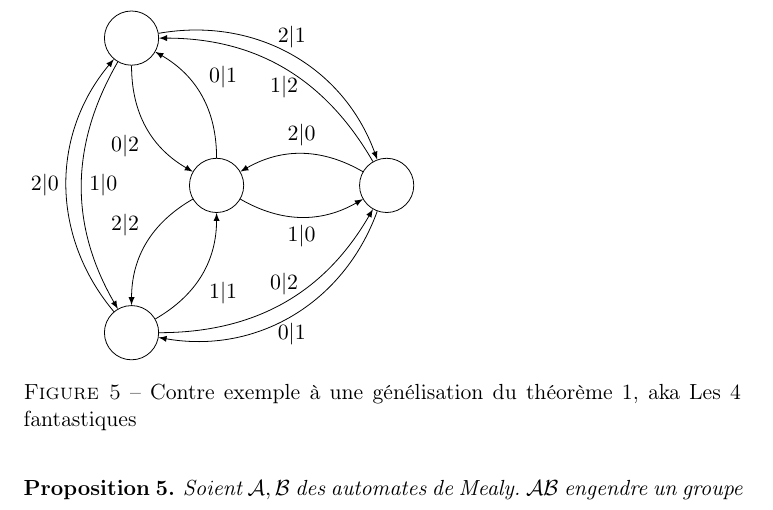
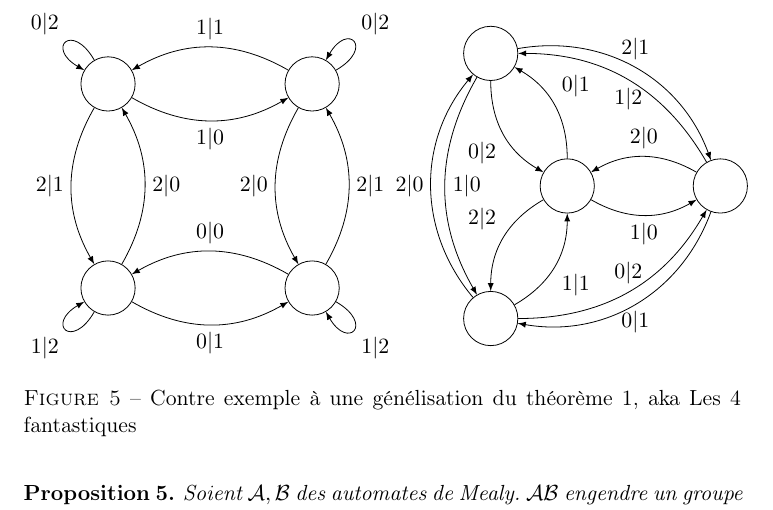
Before and after one commit to Peaupote/mealy-automate, a LaTeX paper (rapport/project.tex): part of page 5 of 11, cut at the place of the change. Compiled offline with pdfLaTeX.

Commit message:
2 fantastiques latex

```diff
--- a/rapport/project.tex
+++ b/rapport/project.tex
@@ -210,12 +210,34 @@ Ce théorème ne se généralise pas aux biréversibles en général.
 
 \begin{center}
   \begin{figure}[h]
-    \begin{tikzpicture}
+    \begin{tikzpicture}[scale=0.9]
+
+    \coordinate (A) at (-9,-2);
+		\coordinate (B) at (-5,-2);
+		\coordinate (C) at (-5,2);
+		\coordinate (D) at (-9,2);
+    \node[draw,circle,minimum width = 2.5em] (QA) at (A) {};
+    \node[draw,circle,minimum width = 2.5em] (QB) at (B) {};
+    \node[draw,circle,minimum width = 2.5em] (QC) at (C) {};
+    \node[draw,circle,minimum width = 2.5em] (QD) at (D) {};
+    \draw[->,>=latex] (QA) to[out=240,in=210,looseness=8] node[midway, below left]{$1|2$} (QA);
+    \draw[->,>=latex] (QA) to[bend right] node[midway, below]{$0|1$} (QB);
+    \draw[->,>=latex] (QA) to[bend right] node[midway, right]{$2|0$} (QD);
+    \draw[->,>=latex] (QB) to[bend right] node[midway, above]{$0|0$} (QA);
+    \draw[->,>=latex] (QB) to[out=330, in=300, looseness=8] node[midway, below right]{$1|2$} (QB);
+    \draw[->,>=latex] (QB) to[bend right] node[midway, right]{$2|1$} (QC);
+    \draw[->,>=latex] (QC) to[bend right] node[midway, left]{$2|0$} (QB);
+    \draw[->,>=latex] (QC) to[out=30, in=60, looseness=8] node[midway, above right]{$0|2$} (QC);
+    \draw[->,>=latex] (QC) to[bend right] node[midway, above]{$1|1$} (QD);
+    \draw[->,>=latex] (QD) to[bend right] node[midway, left]{$2|1$} (QA);
+    \draw[->,>=latex] (QD) to[bend right] node[midway, below]{$1|0$} (QC);
+    \draw[->,>=latex] (QD) to[out=120, in=150, looseness=8] node[midway, above left]{$0|2$} (QD);
+
+
     \coordinate (A) at (0,0);
 		\coordinate (B) at (0:3);
 		\coordinate (C) at (120:3);
 		\coordinate (D) at (240:3);
-    % \draw (A) -- (B) -- (C) -- (D) -- cycle;
     \node[draw,circle,minimum width = 2.5em] (QA) at (A) {};
     \node[draw,circle,minimum width = 2.5em] (QB) at (B) {};
     \node[draw,circle,minimum width = 2.5em] (QC) at (C) {};
```
Also changed, not shown: rapport/project.tex (2 more changed lines).
